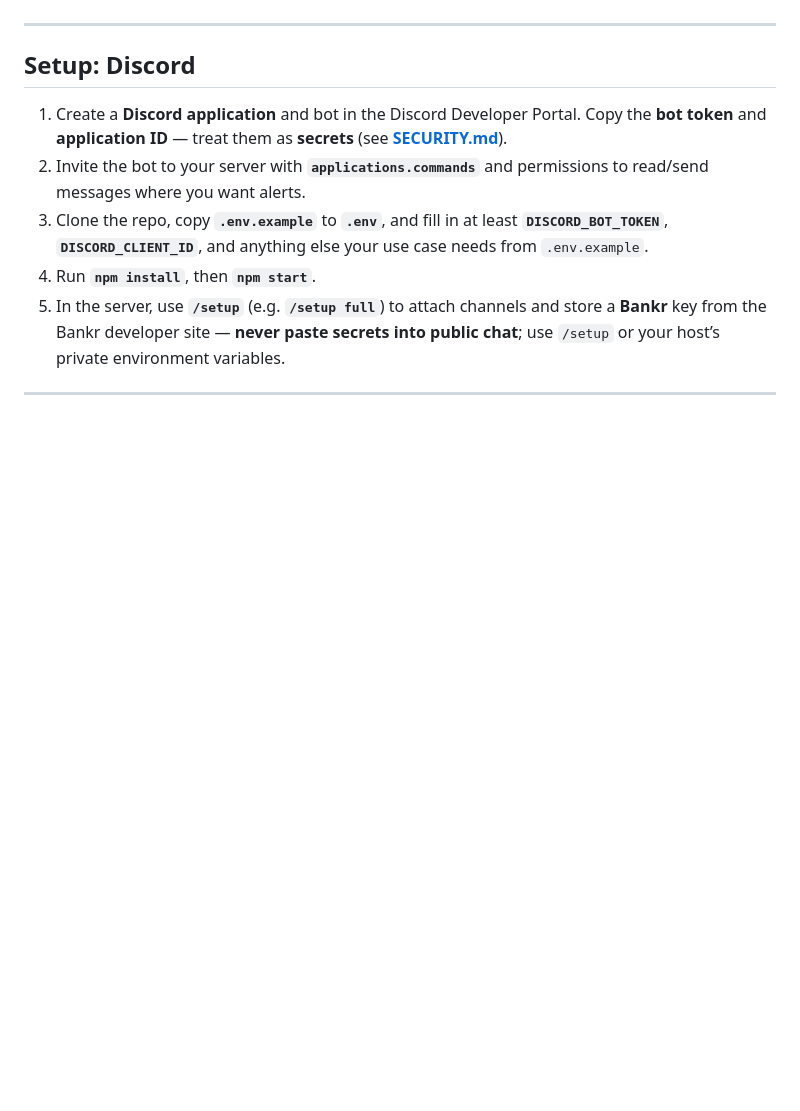
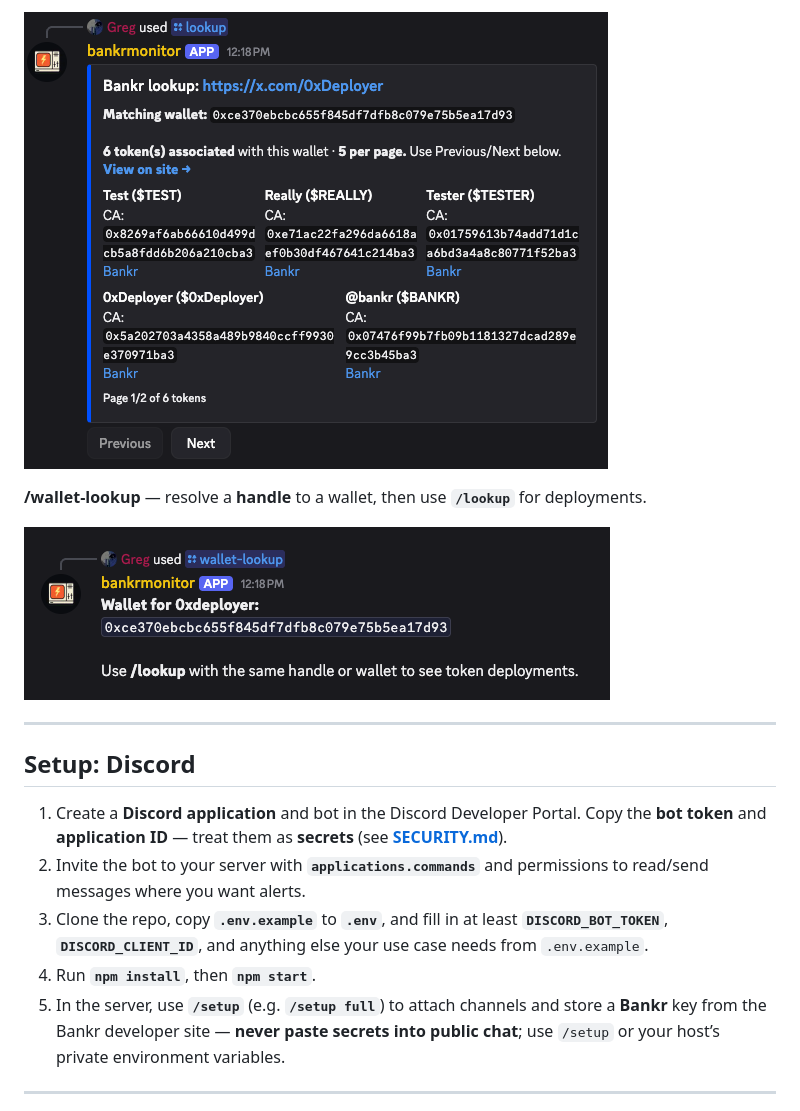
Before and after one commit to anondevv69/bankr-monitor, a Markdown page: README.md, the part around one of its changes. Rendered like a GitHub page; pictures changed too: docs/readme/discord-lookup.png (added), docs/readme/discord-wallet-lookup.png (added); blank space fills up the shorter version.

Commit message:
docs: add README screenshot examples (Telegram + Discord)
Made-with: Cursor

```diff
--- a/README.md
+++ b/README.md
@@ -20,3 +49,8 @@ For a **command-by-command** list, see **[CAPABILITIES.md](CAPABILITIES.md)**.
+![Discord: slash lookup example](docs/readme/discord-lookup.png)
+
+**/wallet-lookup** — resolve a **handle** to a wallet, then use **`/lookup`** for deployments.
+
+![Discord: wallet-lookup example](docs/readme/discord-wallet-lookup.png)
 
 ---
 
```
Also changed, not shown: other parts of README.md (+29 -0 lines), docs/readme/discord-token-summary.png (added), docs/readme/discord-watchlist-match.png (added), docs/readme/telegram-fee-claim.png (added), docs/readme/telegram-trending.png (added).
